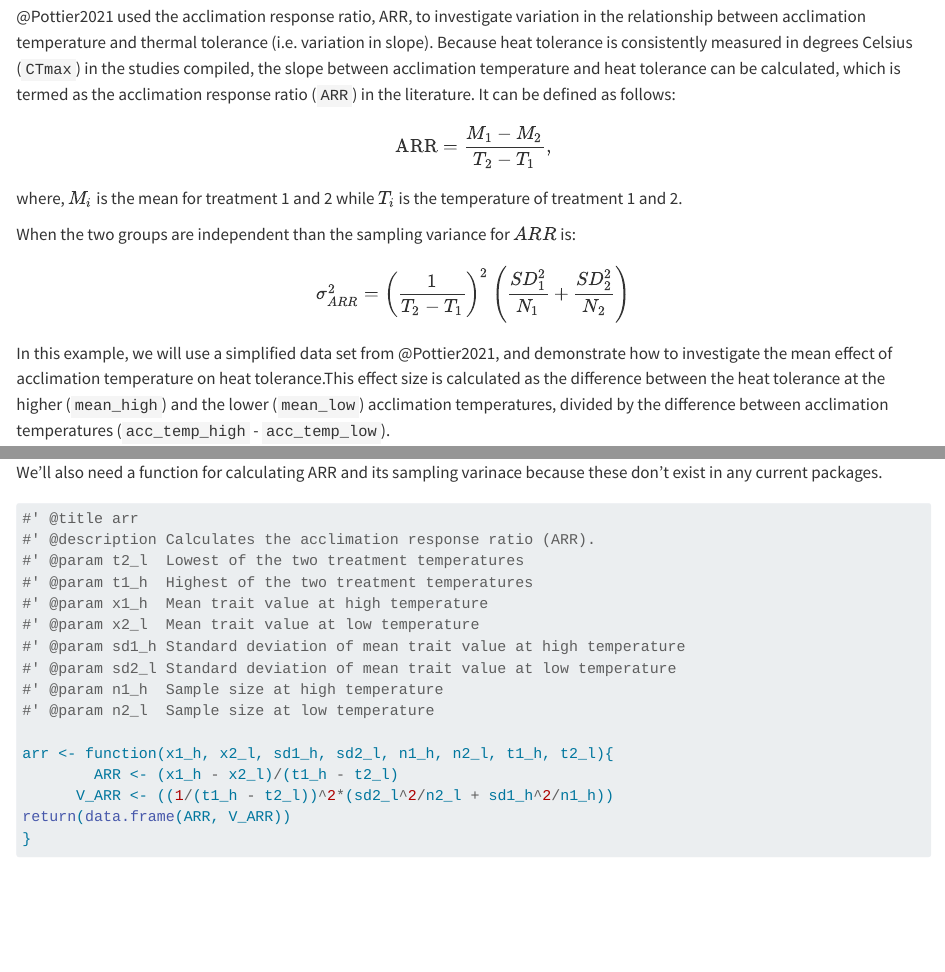
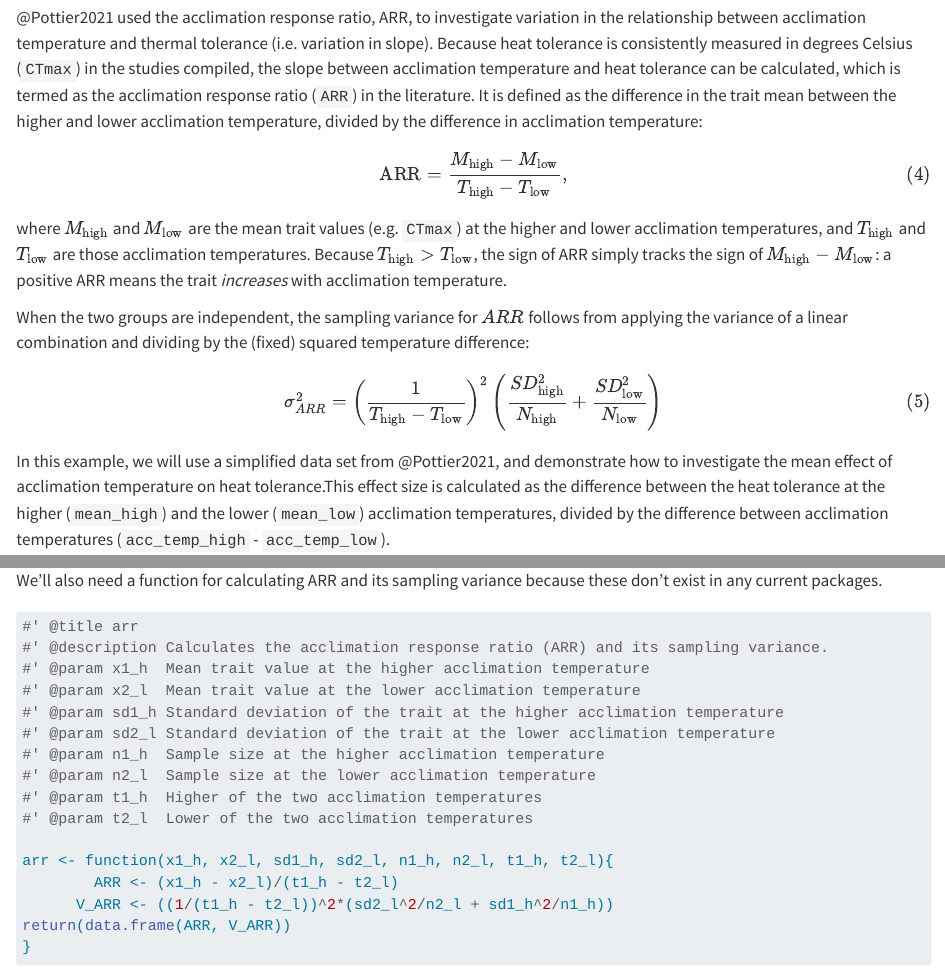
Before and after one commit to daniel1noble/meta-analysis_workshop, a Quarto document (nuis-het.qmd): the page in a window 1100 px wide, from 3750 px down before the commit and from 3900 px down after it, so that both start at the same text, and a second part further down, joined at a grey line. Rendered offline with R 4.5, knitr and Pandoc in place of Quarto, with nearby package versions; some code elsewhere in the file could not run offline; long lines of code are wrapped.

Commit message:
Fix errors

````diff
--- a/nuis-het.qmd
+++ b/nuis-het.qmd
@@ -138,19 +138,19 @@ head(q10_dat %>% mutate(exp_lnRR_Q10 = exp(lnRR_Q10)) %>% select(exp_lnRR_Q10, Q
 
 ![](./figs/pottier.png)
 
-@Pottier2021 used the acclimation response ratio, ARR, to investigate variation in the relationship between acclimation temperature and thermal tolerance (i.e. variation in slope). Because heat tolerance is consistently measured in degrees Celsius (`CTmax`) in the studies compiled, the slope between acclimation temperature and heat tolerance can be calculated, which is termed as the acclimation response ratio (`ARR`) in the literature. It can be defined as follows:
+@Pottier2021 used the acclimation response ratio, ARR, to investigate variation in the relationship between acclimation temperature and thermal tolerance (i.e. variation in slope). Because heat tolerance is consistently measured in degrees Celsius (`CTmax`) in the studies compiled, the slope between acclimation temperature and heat tolerance can be calculated, which is termed as the acclimation response ratio (`ARR`) in the literature. It is defined as the difference in the trait mean between the higher and lower acclimation temperature, divided by the difference in acclimation temperature:
 
 $$
-\text{ARR} = \frac{M_{1} - M_{2}}{T_2 - T_1},
-$$
-where, $M_{i}$ is the mean for treatment 1 and 2 while $T_{i}$ is the temperature of treatment 1 and 2.
+\text{ARR} = \frac{M_{\text{high}} - M_{\text{low}}}{T_{\text{high}} - T_{\text{low}}},
+$$ {#eq-arr}
+where $M_{\text{high}}$ and $M_{\text{low}}$ are the mean trait values (e.g. `CTmax`) at the higher and lower acclimation temperatures, and $T_{\text{high}}$ and $T_{\text{low}}$ are those acclimation temperatures. Because $T_{\text{high}} > T_{\text{low}}$, the sign of ARR simply tracks the sign of $M_{\text{high}} - M_{\text{low}}$: a positive ARR means the trait *increases* with acclimation temperature.
 
-When the two groups are independent than the sampling variance for $ARR$ is:
+When the two groups are independent, the sampling variance for $ARR$ follows from applying the variance of a linear combination and dividing by the (fixed) squared temperature difference:
 
 $$
-\sigma^2_{ARR} = \left( \frac{1} {T_2 - T_1} \right)^2
-\left( \frac{SD^2_{1}} {N_{1}} + \frac{SD^2_{2}} {N_{2}} \right)
-$$
+\sigma^2_{ARR} = \left( \frac{1}{T_{\text{high}} - T_{\text{low}}} \right)^2
+\left( \frac{SD^2_{\text{high}}}{N_{\text{high}}} + \frac{SD^2_{\text{low}}}{N_{\text{low}}} \right)
+$$ {#eq-varr}
 
 In this example, we will use a simplified data set from @Pottier2021, and demonstrate how to investigate the mean effect of acclimation temperature on heat tolerance.This effect size is calculated as the difference between the heat tolerance at the higher (`mean_high`) and the lower (`mean_low`) acclimation temperatures, divided by the difference between acclimation temperatures (`acc_temp_high` - `acc_temp_low`).
 
@@ -160,19 +160,19 @@ In this example, we will use a simplified data set from @Pottier2021, and demons
 asr_dat <- read.csv("https://osf.io/qn2af/download")
 ```
 
-We'll also need a function for calculating ARR and its sampling varinace because these don't exist in any current packages.
+We'll also need a function for calculating ARR and its sampling variance because these don't exist in any current packages.
 
 ```{r ARRfunc}
 #' @title arr
-#' @description Calculates the acclimation response ratio (ARR).
-#' @param t2_l  Lowest of the two treatment temperatures
-#' @param t1_h  Highest of the two treatment temperatures
-#' @param x1_h  Mean trait value at high temperature
-#' @param x2_l  Mean trait value at low temperature
-#' @param sd1_h Standard deviation of mean trait value at high temperature
-#' @param sd2_l Standard deviation of mean trait value at low temperature
-#' @param n1_h  Sample size at high temperature
-#' @param n2_l  Sample size at low temperature
+#' @description Calculates the acclimation response ratio (ARR) and its sampling variance.
+#' @param x1_h  Mean trait value at the higher acclimation temperature
+#' @param x2_l  Mean trait value at the lower acclimation temperature
+#' @param sd1_h Standard deviation of the trait at the higher acclimation temperature
+#' @param sd2_l Standard deviation of the trait at the lower acclimation temperature
+#' @param n1_h  Sample size at the higher acclimation temperature
+#' @param n2_l  Sample size at the lower acclimation temperature
+#' @param t1_h  Higher of the two acclimation temperatures
+#' @param t2_l  Lower of the two acclimation temperatures
 
 arr <- function(x1_h, x2_l, sd1_h, sd2_l, n1_h, n2_l, t1_h, t2_l){
         ARR <- (x1_h - x2_l)/(t1_h - t2_l)
````
Also changed, not shown: nuis-het.qmd (10 more changed lines), 2 other files.
